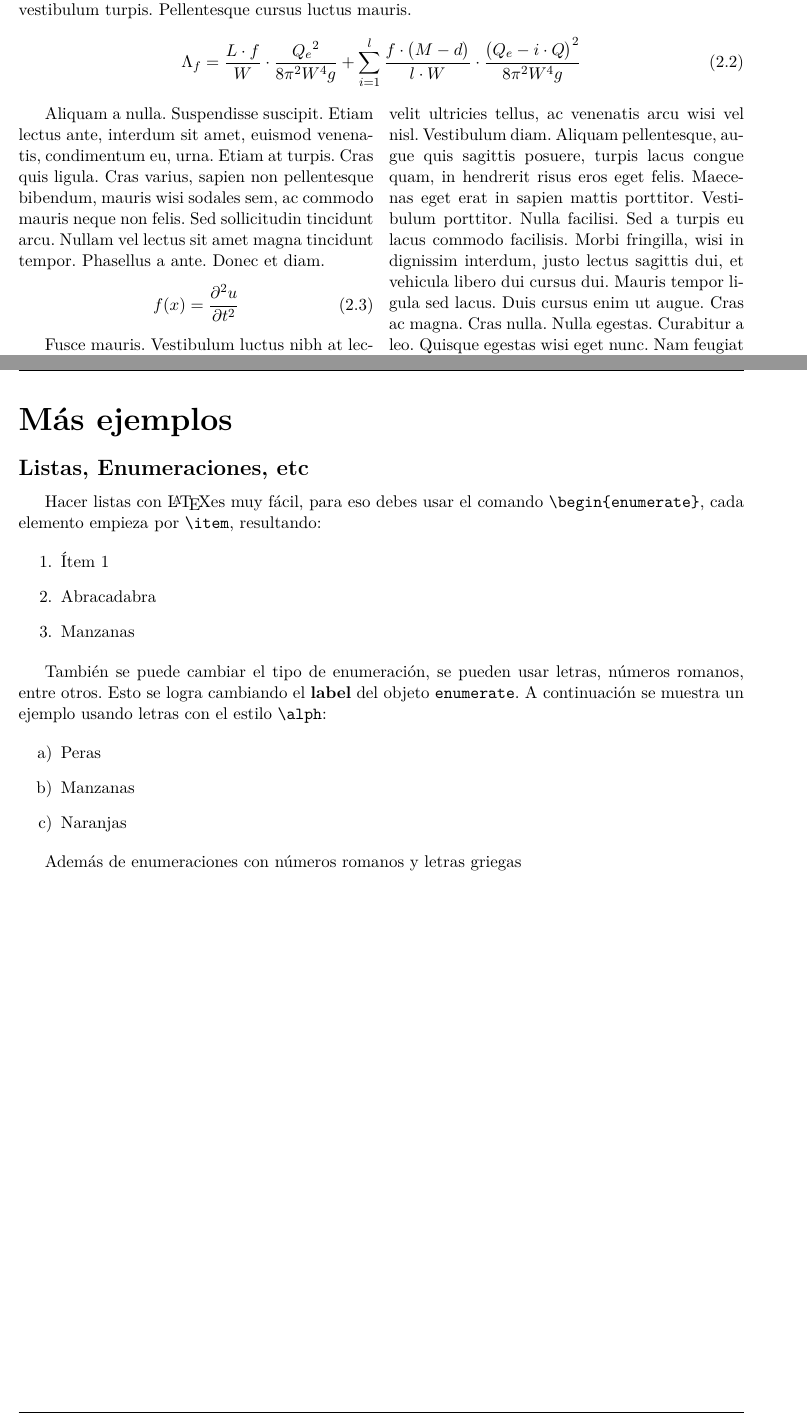
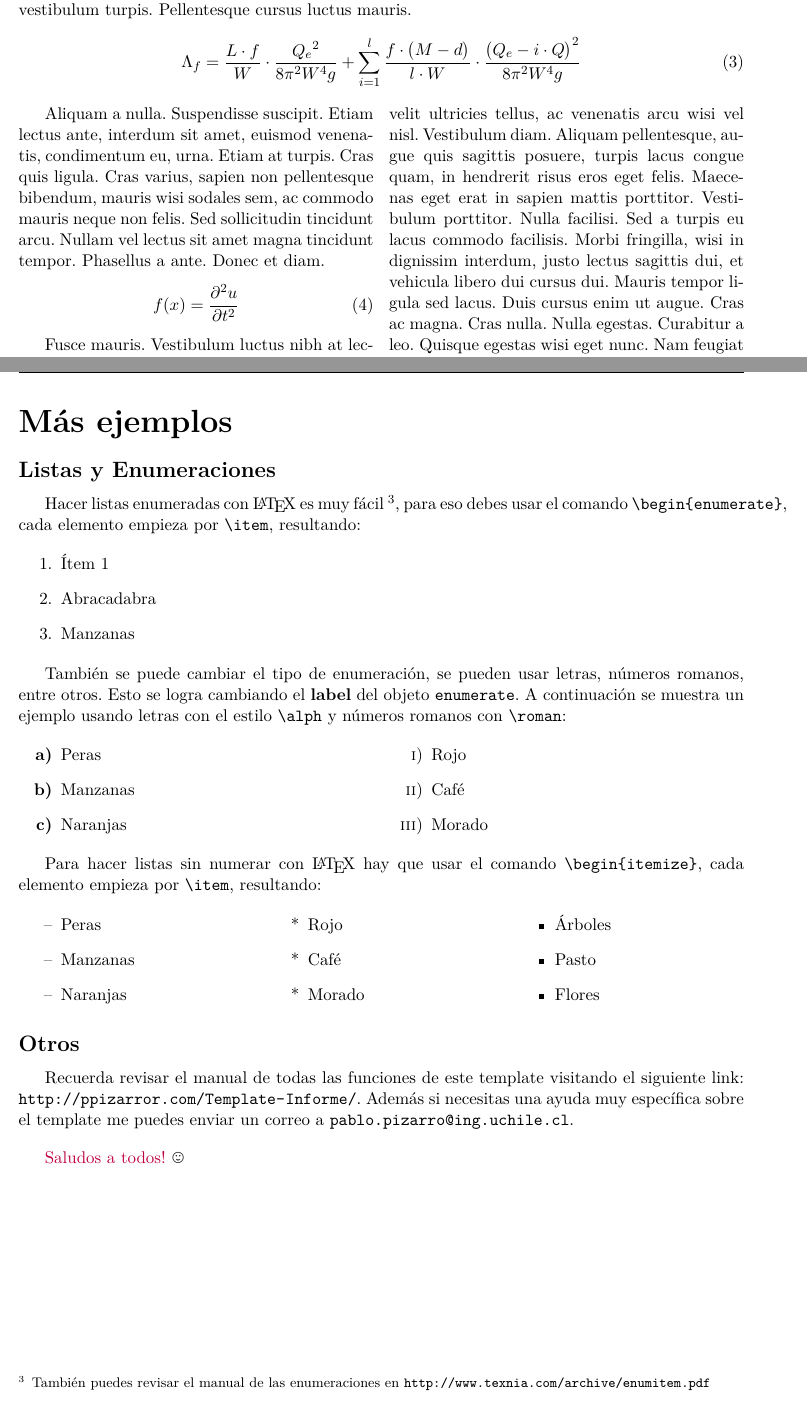
Before and after one commit to Template-Latex/Template-Informe, a LaTeX document (main.tex, which reads example.tex, lib/config.tex, lib/functions.tex): two parts of pages 7 and 8 of 9, joined at a grey line, cut so that both start at the same text. Compiled offline with pdfLaTeX.

Commit message:
Version 3.4.4

```diff
--- a/example.tex
+++ b/example.tex
@@ -173,9 +173,9 @@ end
 \sectionanum{Más ejemplos}
 
 	% Inserta un subtítulo sin número
-	\subsectionanum{Listas, Enumeraciones, etc}
+	\subsectionanum{Listas y Enumeraciones}
 
-		Hacer listas con \LaTeX es muy fácil, para eso debes usar el comando \texttt{\textbackslash begin\{enumerate\}}, cada elemento empieza por \texttt{\textbackslash item}, resultando:
+		Hacer listas enumeradas con \LaTeX\ es muy fácil \footnote{También puedes revisar el manual de las enumeraciones en \url{http://www.texnia.com/archive/enumitem.pdf}}, para eso debes usar el comando \texttt{\textbackslash begin\{enumerate\}}, cada elemento empieza por \texttt{\textbackslash item}, resultando:
 
 		\begin{enumerate}
 			\item Ítem 1
@@ -183,12 +183,47 @@ end
 			\item Manzanas
 		\end{enumerate}
 
-		También se puede cambiar el tipo de enumeración, se pueden usar letras, números romanos, entre otros. Esto se logra cambiando el \textbf{label} del objeto \texttt{enumerate}. A continuación se muestra un ejemplo usando letras con el estilo \texttt{\textbackslash alph}:
+		También se puede cambiar el tipo de enumeración, se pueden usar letras, números romanos, entre otros. Esto se logra cambiando el \textbf{label} del objeto \texttt{enumerate}. A continuación se muestra un ejemplo usando letras con el estilo \texttt{\textbackslash alph} y números romanos con \texttt{\textbackslash roman}:
 
-		\begin{enumerate}[label=\alph*) ]
-			\item Peras
-			\item Manzanas
-			\item Naranjas
-		\end{enumerate}
+		\begin{multicols}{2}
+			\begin{enumerate}[label=\alph*) , font=\bfseries] % Fuente en negrita
+				\item Peras
+				\item Manzanas
+				\item Naranjas
+			\end{enumerate}
 
-		Además de enumeraciones con números romanos y letras griegas
+			\begin{enumerate}[label=\roman*) ]
+				\item Rojo
+				\item Café
+				\item Morado
+			\end{enumerate}
+		\end{multicols}
+
+		Para hacer listas sin numerar con \LaTeX\ hay que usar el comando \texttt{\textbackslash begin\{itemize\}}, cada elemento empieza por \texttt{\textbackslash item}, resultando:
+
+		\begin{multicols}{3}
+			\begin{itemize}[label={--}]
+				\item Peras
+				\item Manzanas
+				\item Naranjas
+			\end{itemize}
+
+			\begin{enumerate}[label={*}]
+				\item Rojo
+				\item Café
+				\item Morado
+			\end{enumerate}
+
+			\begin{itemize}
+				\item Árboles
+				\item Pasto
+				\item Flores
+			\end{itemize}
+		\end{multicols}
+
+	% Inserta un subtítulo sin número
+	\subsectionanum{Otros}
+
+		Recuerda revisar el manual de todas las funciones de este template visitando el siguiente link: \url{http://ppizarror.com/Template-Informe/}. Además si necesitas una ayuda muy específica sobre el template me puedes enviar un correo a \href{mailto:pablo.pizarro@ing.uchile.cl}{\texttt{pablo.pizarro@ing.uchile.cl}}.
+
+		\newp \textcolor{purple}{Saludos a todos!} \smiley
--- a/lib/config.tex
+++ b/lib/config.tex
@@ -18,7 +18,7 @@
 \def\captionlessmargin {0.1cm}        % Margen sup/inf. de fig. si no hay leyenda
 \def\captionlrmargin {2.7}            % Márgenes izq/der de las leyendas [cm]
 \def\figurecaptiontop {false}         % Leyenda arriba de las imágenes
-\def\showsectiononcaption {true}      % Muestra el número de sección en las leyendas
+\def\showsectiononcaption {false}     % Muestra el número de sección en las leyendas
 
 % CONFIGURACIÓN DEL ÍNDICE
 \def\indextitlemargin {7pt}           % Margen títulos en índice
--- a/lib/functions.tex
+++ b/lib/functions.tex
@@ -173,8 +173,8 @@
 	% Insertar un título sin número
 	% 	#1	Título
 	\emptyvarerr{\sectionanum}{#1}{Titulo no definido}
+	\section*{#1}
 	\addcontentsline{toc}{section}{#1}
-	\section*{#1}
 	\ifthenelse{\equal{\showheadertitle}{true}}{
 		\fancyhead[L]{\nouppercase{#1}}}{}
 	\stepcounter{section}
@@ -184,8 +184,8 @@
 	% Insertar un título sin número sin alterar el header
 	% 	#1	Título
 	\emptyvarerr{\sectionanumnoheadless}{#1}{Titulo no definido}
+	\section*{#1}
 	\addcontentsline{toc}{section}{#1}
-	\section*{#1}
 	\stepcounter{section}
 }
 
@@ -193,8 +193,8 @@
 	% Insertar un subtítulo sin número
 	% 	#1	Subtítulo
 	\emptyvarerr{\subsectionanum}{#1}{Subtitulo no definido}
+	\subsection*{#1}
 	\addcontentsline{toc}{subsection}{#1}
-	\subsection*{#1}
 	\stepcounter{subsection}
 }
 
@@ -202,8 +202,8 @@
 	% Insertar un sub-subtítulo sin número
 	% 	#1	Sub-subtítulo
 	\emptyvarerr{\subsubsectionanum}{#1}{Sub-subtitulo no definido}
+	\subsubsection*{#1}
 	\addcontentsline{toc}{subsubsection}{#1}
-	\subsubsection*{#1}
 	\stepcounter{subsubsection}
 }
 
--- a/lib/imports.tex
+++ b/lib/imports.tex
@@ -17,7 +17,6 @@
 \usepackage[makeroom]{cancel}  % Cancelar términos en fórmulas
 \usepackage{caption}           % Leyendas
 \usepackage{chngcntr}          % Añade números a las leyendas
-\usepackage{chemgreek}         % Letras griegas
 \usepackage{color}             % Colores
 \usepackage{colortbl}          % Administración de color en tablas
 \usepackage{datetime}          % Fechas
@@ -41,7 +40,6 @@
 \usepackage{selinput}          % Compatibilidad con acentos
 \usepackage{setspace}          % Cambia el espacio entre líneas
 \usepackage{subfig}            % Permite agrupar imágenes
-\usepackage{textgreek}         % Texto en griego
 \usepackage{ulem}              % Permite tachar, subrayar, etc
 \usepackage{url}               % Permite añadir enlaces
 \usepackage{wasysym}           % Contiene caracteres misceláneos
--- a/main.tex
+++ b/main.tex
@@ -17,7 +17,7 @@
 \usepackage[T1]{fontenc}                  % Soporta caracteres acentuados
 \usepackage{lmodern}                      % Tipografía Computer Modern
 \usepackage[spanish]{babel}               % Idioma del documento en español
-\def\templateversion{3.4.3}               % Versión del template
+\def\templateversion{3.4.4}               % Versión del template
 
 % INFORMACIÓN DEL DOCUMENTO
 \def\nombredelinforme {Título del informe}
```
Also changed, not shown: abstract.tex (+1 -1 lines), informe.tex (+4 -4 lines), lib/finalconf.tex (+1 -1 lines), lib/index.tex (+1 -1 lines), lib/initconf.tex (+1 -1 lines), lib/pageconf.tex (+1 -1 lines), lib/portrait.tex (+1 -1 lines), lib/styles.tex (+1 -1 lines), informe.pdf, example.tex (2 more changed lines), lib/config.tex (2 more changed lines), lib/functions.tex (2 more changed lines), lib/imports.tex (2 more changed lines), main.tex (2 more changed lines), 1 other file.
